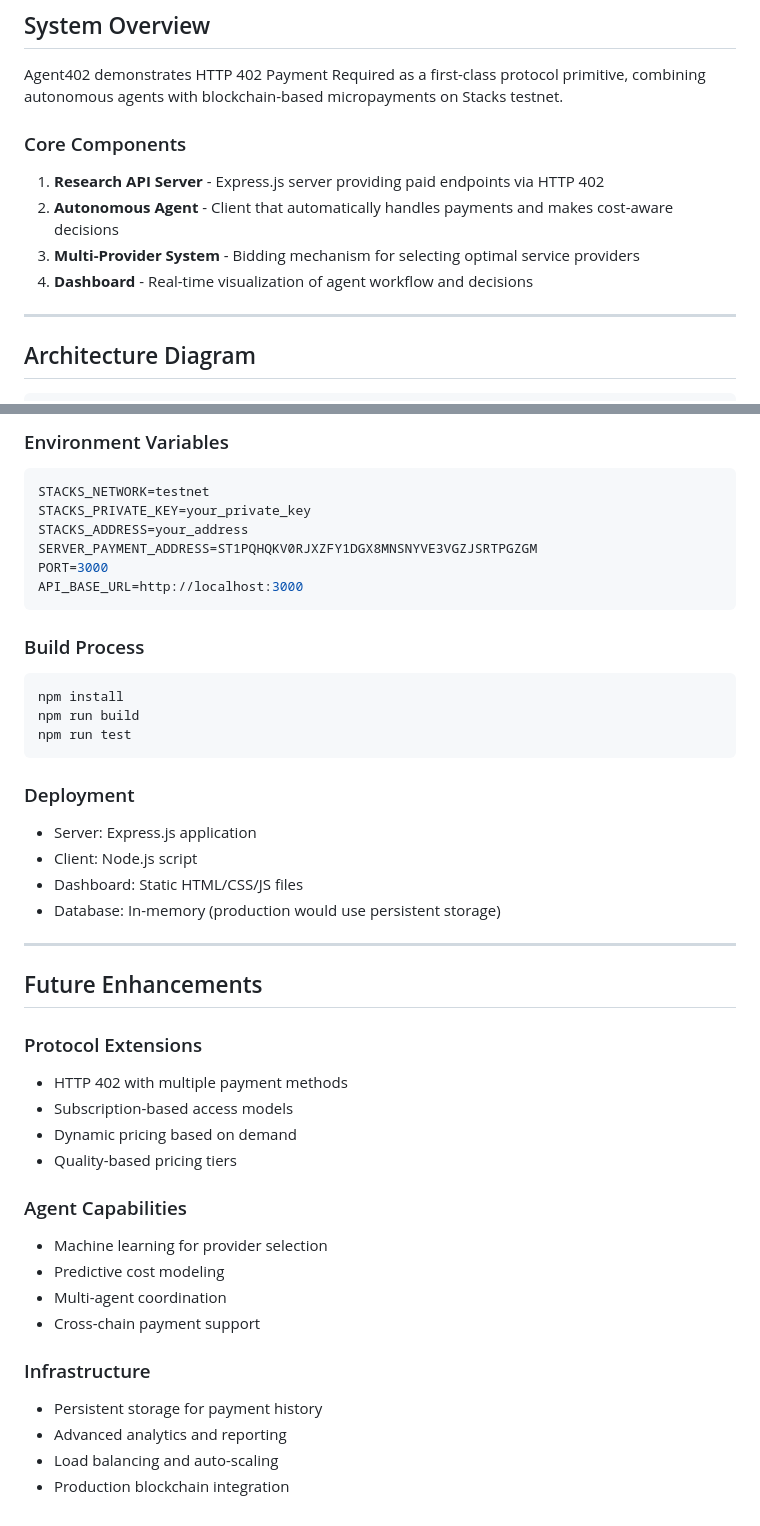
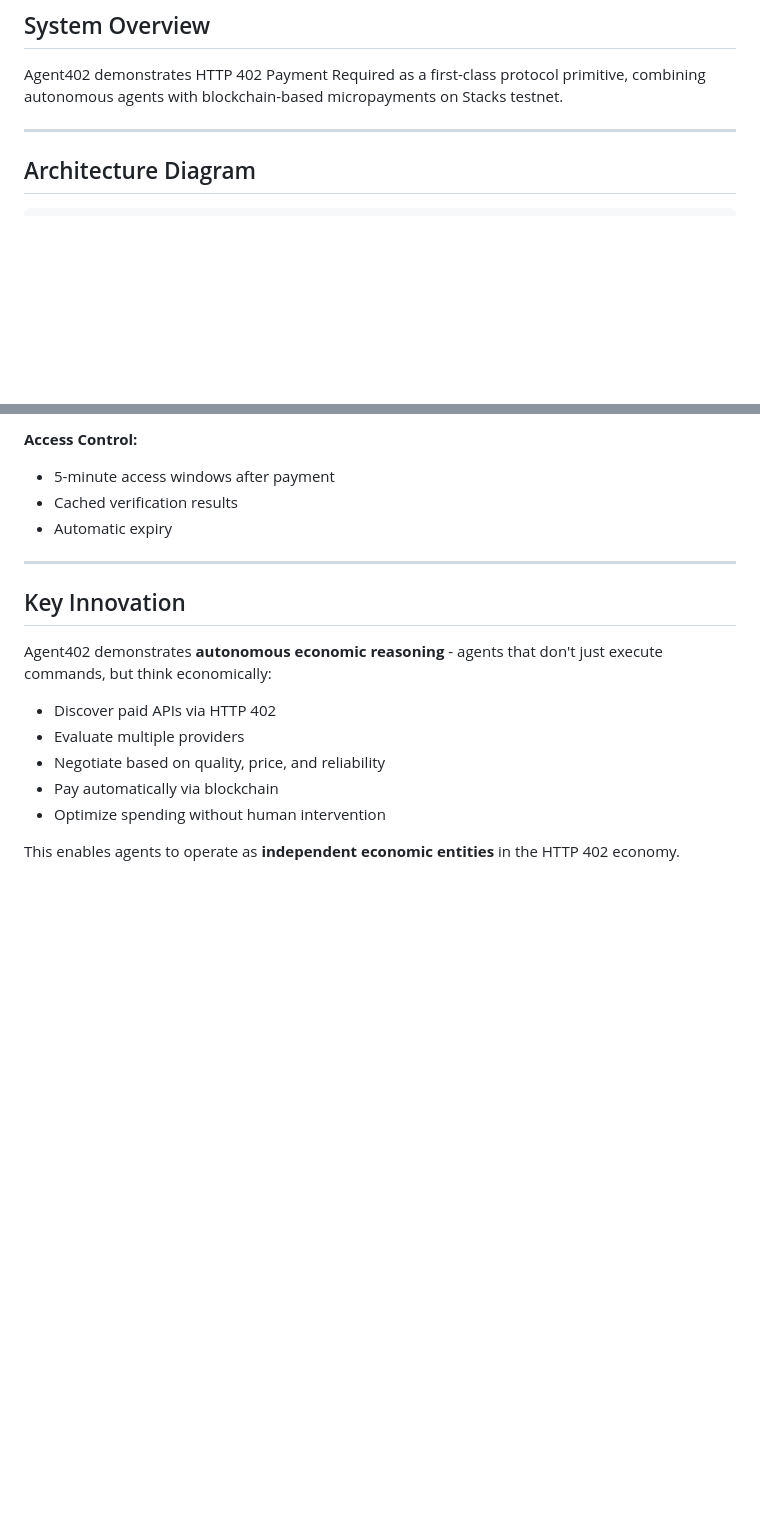
Before and after one commit to abbasmir12/agent402, a Markdown page: ARCHITECTURE.md, 2 parts joined by grey strips. Drawn GitHub-style; blank space fills up the shorter version.

Commit message:
docs: simplify ARCHITECTURE.md to focus on diagrams and key concepts

````diff
--- a/ARCHITECTURE.md
+++ b/ARCHITECTURE.md
@@ -3,13 +3,6 @@
 ## System Overview
 
 Agent402 demonstrates HTTP 402 Payment Required as a first-class protocol primitive, combining autonomous agents with blockchain-based micropayments on Stacks testnet.
-
-### Core Components
-
-1. **Research API Server** - Express.js server providing paid endpoints via HTTP 402
-2. **Autonomous Agent** - Client that automatically handles payments and makes cost-aware decisions
-3. **Multi-Provider System** - Bidding mechanism for selecting optimal service providers
-4. **Dashboard** - Real-time visualization of agent workflow and decisions
 
 ---
 
@@ -282,45 +163,19 @@ X-Transaction-Id: 7df5e6cd36b9c99aca114021795d471eab34da1ab00df53db8d084480e1fa9
 
-### Environment Variables
-```bash
-STACKS_NETWORK=testnet
-STACKS_PRIVATE_KEY=your_private_key
-STACKS_ADDRESS=your_address
-SERVER_PAYMENT_ADDRESS=ST1PQHQKV0RJXZFY1DGX8MNSNYVE3VGZJSRTPGZGM
-PORT=3000
-API_BASE_URL=http://localhost:3000
-```
-
-### Build Process
-```bash
-npm install
-npm run build
-npm run test
-```
-
-### Deployment
-- Server: Express.js application
-- Client: Node.js script
-- Dashboard: Static HTML/CSS/JS files
-- Database: In-memory (production would use persistent storage)
+**Access Control:**
+- 5-minute access windows after payment
+- Cached verification results
+- Automatic expiry
 
 ---
 
-## Future Enhancements
+## Key Innovation
 
-### Protocol Extensions
-- HTTP 402 with multiple payment methods
-- Subscription-based access models
-- Dynamic pricing based on demand
-- Quality-based pricing tiers
+Agent402 demonstrates **autonomous economic reasoning** - agents that don't just execute commands, but think economically:
 
-### Agent Capabilities
-- Machine learning for provider selection
-- Predictive cost modeling
-- Multi-agent coordination
-- Cross-chain payment support
+- Discover paid APIs via HTTP 402
+- Evaluate multiple providers
+- Negotiate based on quality, price, and reliability
+- Pay automatically via blockchain
+- Optimize spending without human intervention
 
-### Infrastructure
-- Persistent storage for payment history
-- Advanced analytics and reporting
-- Load balancing and auto-scaling
-- Production blockchain integration
+This enables agents to operate as **independent economic entities** in the HTTP 402 economy.
````
Also changed, not shown: other parts of ARCHITECTURE.md (+90 -202 lines).
